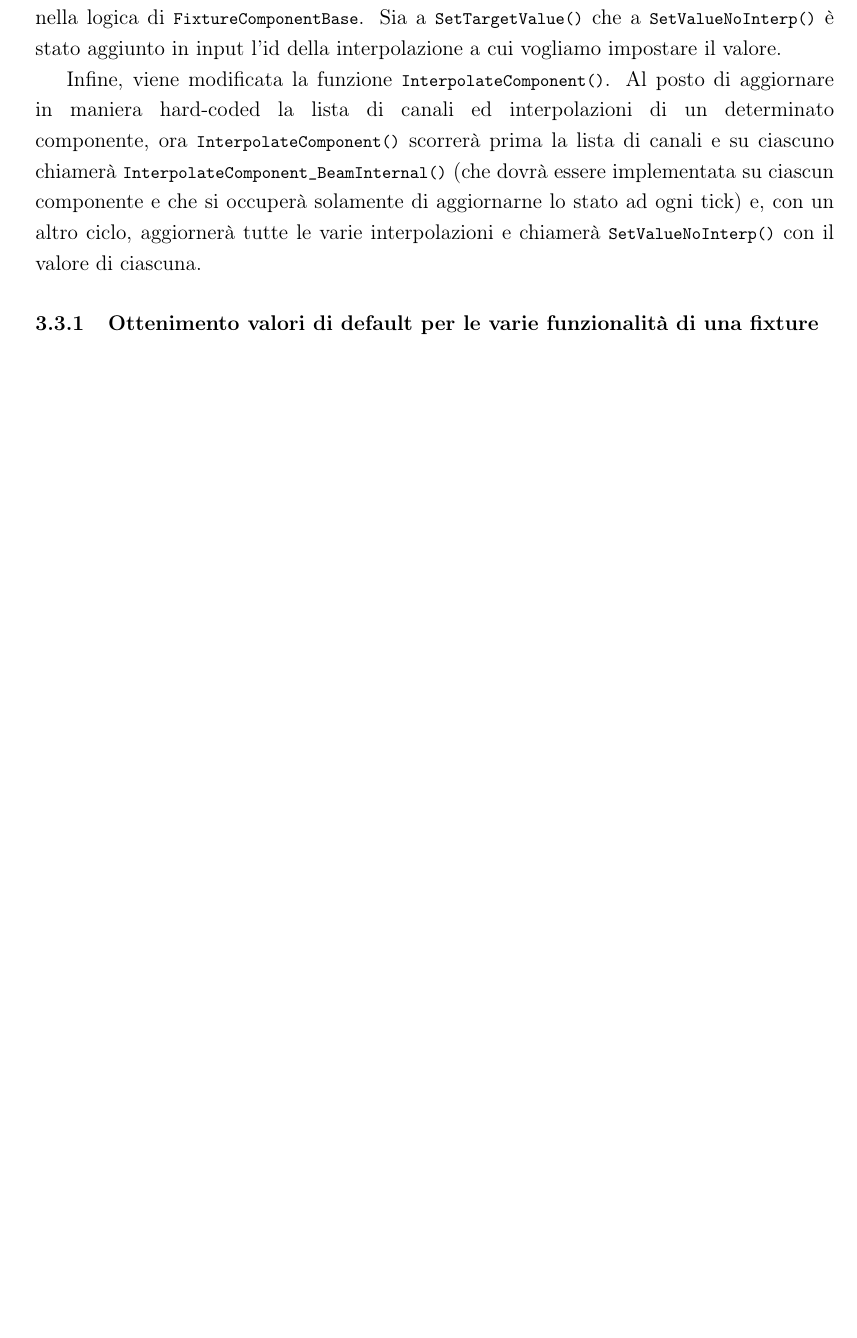
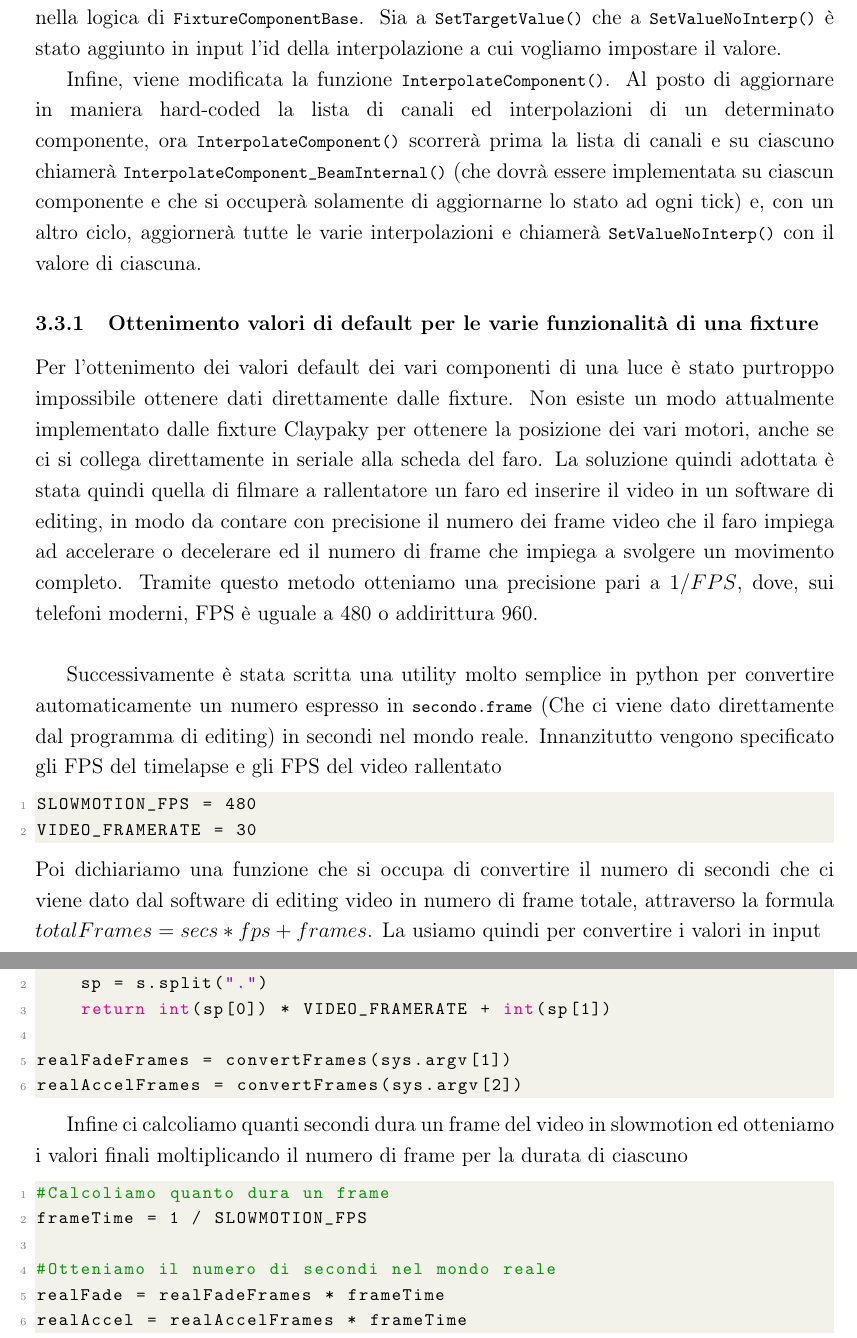
Before and after one commit to stranck/bachelor-degree-thesis-UECPGDTF, a LaTeX document (main.tex, which reads chapters/03-GerarchiaFixtureComponent.tex): part of page 50 of 55 before the commit and two parts of pages 50 and 51 of 56 after it, the two joined at a grey line, cut so that both start at the same text, the shorter picture padded with empty space. Compiled offline with pdfLaTeX; a LaTeX package or settings file that is missing is left out.

Commit message:
Chapter 3 done! :D

```diff
--- a/chapters/03-GerarchiaFixtureComponent.tex
+++ b/chapters/03-GerarchiaFixtureComponent.tex
@@ -202,5 +202,33 @@ Nella nuova implementazione così come nella vecchia \lstinline{PushNormalizedRa
 Infine, viene modificata la funzione \lstinline{InterpolateComponent()}. Al posto di aggiornare in maniera hard-coded la lista di canali ed interpolazioni di un determinato componente, ora \lstinline{InterpolateComponent()} scorrerà prima la lista di canali e su ciascuno chiamerà \lstinline{InterpolateComponent_BeamInternal()} (che dovrà essere implementata su ciascun componente e che si occuperà solamente di aggiornarne lo stato ad ogni tick) e, con un altro ciclo, aggiornerà tutte le varie interpolazioni e chiamerà \lstinline{SetValueNoInterp()} con il valore di ciascuna.
 
 \subsubsection{Ottenimento valori di default per le varie funzionalità di una fixture}\label{subsec:3_1_defaultValues}
+Per l'ottenimento dei valori default dei vari componenti di una luce è stato purtroppo impossibile ottenere dati direttamente dalle fixture. Non esiste un modo attualmente implementato dalle fixture Claypaky per ottenere la posizione dei vari motori, anche se ci si collega direttamente in seriale alla scheda del faro. La soluzione quindi adottata è stata quindi quella di filmare a rallentatore un faro ed inserire il video in un software di editing, in modo da contare con precisione il numero dei frame video che il faro impiega ad accelerare o decelerare ed il numero di frame che impiega a svolgere un movimento completo. Tramite questo metodo otteniamo una precisione pari a $1 / FPS$, dove, sui telefoni moderni, FPS è uguale a 480 o addirittura 960.\newline
+
+Successivamente è stata scritta una utility molto semplice in python per convertire automaticamente un numero espresso in \lstinline{secondo.frame} (Che ci viene dato direttamente dal programma di editing) in secondi nel mondo reale.
+Innanzitutto vengono specificato gli FPS del timelapse e gli FPS del video rallentato
+\lstset{language=python}
+\begin{lstlisting}
+SLOWMOTION_FPS = 480
+VIDEO_FRAMERATE = 30
+\end{lstlisting}
+Poi dichiariamo una funzione che si occupa di convertire il numero di secondi che ci viene dato dal software di editing video in numero di frame totale, attraverso la formula $totalFrames = secs * fps + frames$. La usiamo quindi per convertire i valori in input
+\begin{lstlisting}
+def convertFrames(s):
+    sp = s.split(".")
+    return int(sp[0]) * VIDEO_FRAMERATE + int(sp[1])
+
+realFadeFrames = convertFrames(sys.argv[1])
+realAccelFrames = convertFrames(sys.argv[2])
+\end{lstlisting}
+
+Infine ci calcoliamo quanti secondi dura un frame del video in slowmotion ed otteniamo i valori finali moltiplicando il numero di frame per la durata di ciascuno
+\begin{lstlisting}
+#Calcoliamo quanto dura un frame
+frameTime = 1 / SLOWMOTION_FPS
+
+#Otteniamo il numero di secondi nel mondo reale
+realFade = realFadeFrames * frameTime
+realAccel = realAccelFrames * frameTime
+\end{lstlisting}
 
 \end{document}
```
Also changed, not shown: chapters/03-GerarchiaFixtureComponent.tex (2 more changed lines).
